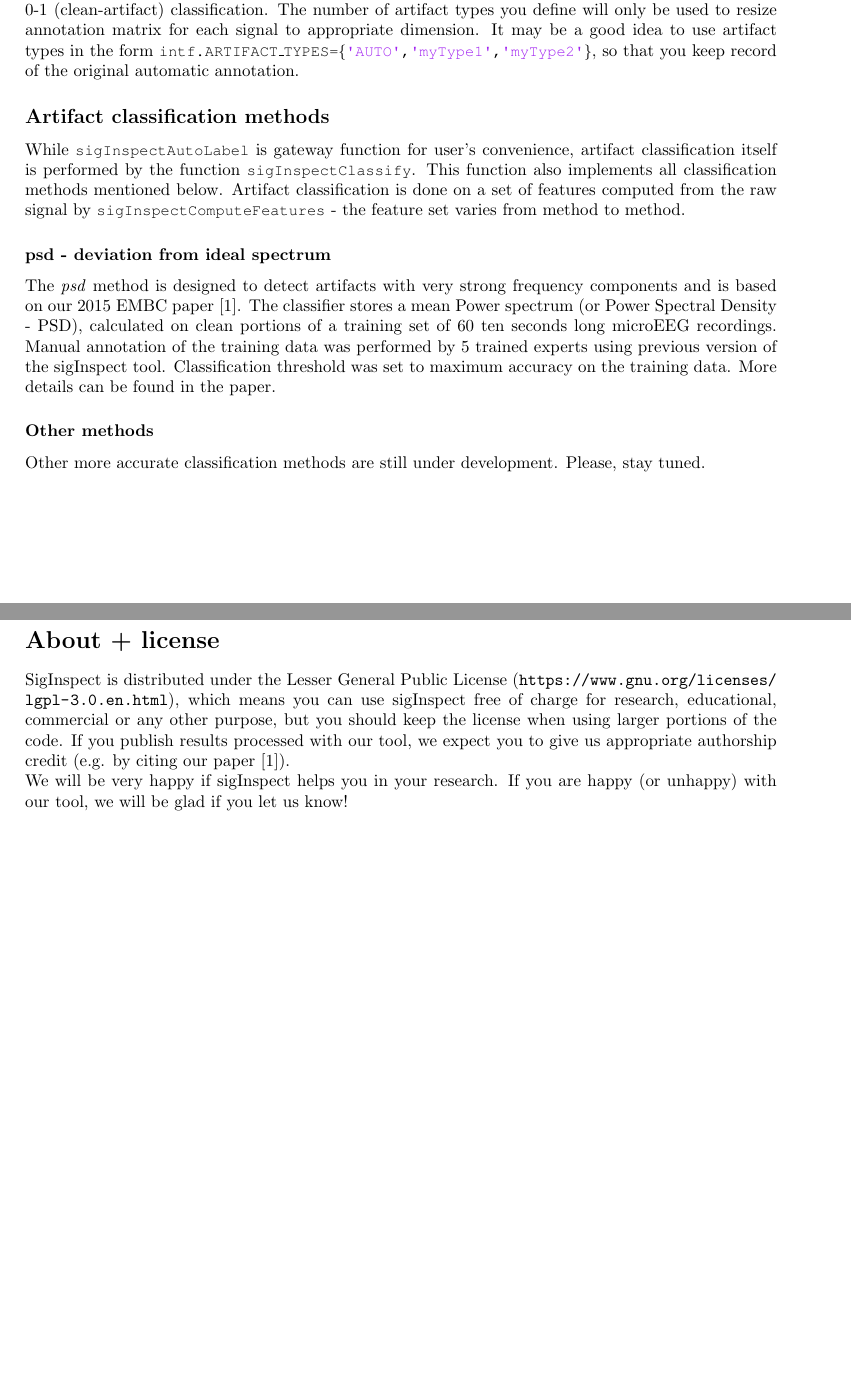
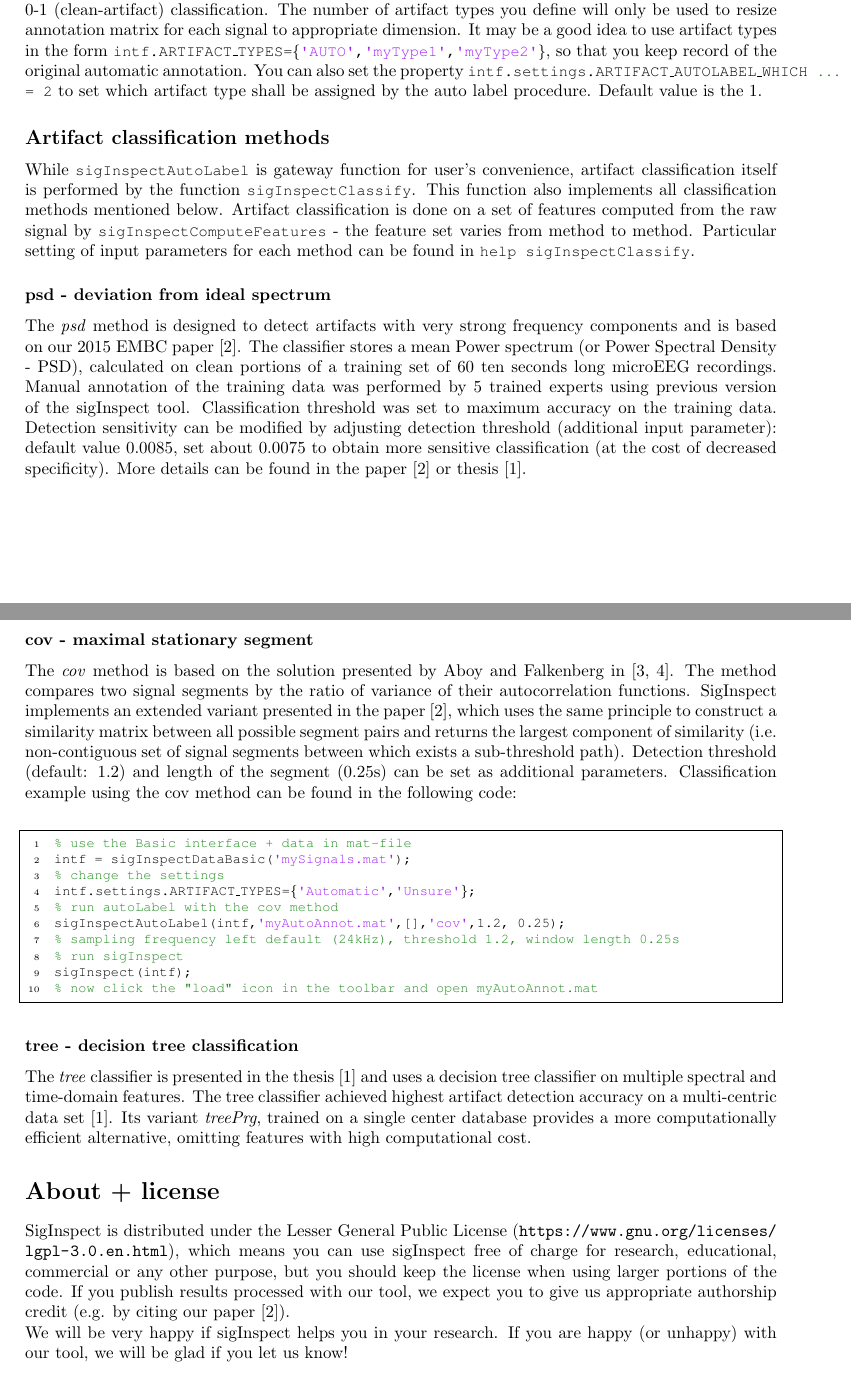
Before and after one commit to ebakstein/sigInspect, a LaTeX document (manual/sigInspect_UsersManual.tex): two parts of pages 8 and 9 of 9 before the commit and two parts of pages 8 and 9 of 10 after it, joined at a grey line, cut so that both start at the same text, the shorter picture padded with empty space. The pictures show the PDF file manual/sigInspect_UsersManual.pdf that the author committed with the source.

Commit message:
updated user's manual (classification methods)

```diff
--- a/manual/sigInspect_UsersManual.tex
+++ b/manual/sigInspect_UsersManual.tex
@@ -130,7 +132,7 @@ For the sake of speed and usability, many controls can be accessed through simpl
 \subsection{Settings}
 To accomodate sigInspect to your needs, it may be necessary to alter some of its default settings. If you use your own data interface , the settings can be changed easily from there (see the "Advanced data loading" Section for more details). If you use sigInspect without defining your own \mcode{sigInspectDataInterface}, you can change settings easily using example code in Section \emph{Default interface}.
 
-All the main available settings are summarised in Table \ref{tab:sigInspectSettings} - the most important ones are in bold.
+All the main available settings are summarised in Table \ref{tab:sigInspectSettings} - the most important ones are in bold. Settings are being continously added to the sigInspect, see the source code of \mcode{sigInspect / sigInspect_OpeningFcn} for a full list.
 
 %%%%%%%%%%%%%%%%%%%%%% SETTINGS TABLE %%%%%%%%%%%%%%%%%
 
@@ -312,4 +314,3 @@ sigInspect(intf);
 \end{lstlisting}
 
 \subsection{Artifact types handling}
-No matter what artifact types you set in your interface, the  \mcode{sigInspectAutoLabel} function uses only 0-1 (clean-artifact) classification. The number of artifact types you define will only be used to resize annotation matrix for each signal to appropriate dimension. It may be a good idea to use artifact types in the form \mcode{intf.ARTIFACT_TYPES=\{'AUTO','myType1','myType2'\}}, so that you keep record of the original automatic annotation.
@@ -319,11 +321,26 @@ While \mcode{sigInspectAutoLabel} is gateway function for user's convenience, ar
 
 \subsubsection{psd - deviation from ideal spectrum}
-The \emph{psd} method is designed to detect artifacts with very strong frequency components and is based on our 2015 EMBC paper \cite{Bakstein2015}. The classifier stores a mean Power spectrum (or Power Spectral Density - PSD), calculated on clean portions of a training set of 60 ten seconds long microEEG recordings. Manual annotation of the training data was performed by 5 trained experts using previous version of the sigInspect tool. Classification threshold was set to maximum accuracy on the training data. More details can be found in the paper.
+The \emph{psd} method is designed to detect artifacts with very strong frequency components and is based on our 2015 EMBC paper \cite{Bakstein2015}. The classifier stores a mean Power spectrum (or Power Spectral Density - PSD), calculated on clean portions of a training set of 60 ten seconds long microEEG recordings. Manual annotation of the training data was performed by 5 trained experts using previous version of the sigInspect tool. Classification threshold was set to maximum accuracy on the training data. Detection sensitivity can be modified by adjusting detection threshold (additional input parameter): default value 0.0085, set about 0.0075 to obtain more sensitive classification (at the cost of decreased specificity). More details can be found in the paper \cite{Bakstein2015} or thesis \cite{Bakstein2016}.
 
-\subsubsection{Other methods}
-Other more accurate classification methods are still under development. Please, stay tuned.
-%\subsubsection{tree - decision tree classifier}
-%This method uses a decision tree classifier
+\subsubsection{cov - maximal stationary segment}
+The \emph{cov} method is based on the solution presented by Aboy and Falkenberg in \cite{Falkenberg2003, Aboy2006}. The method compares two signal segments by the ratio of variance of their autocorrelation functions. SigInspect implements an extended variant presented in the paper \cite{Bakstein2015}, which uses the same principle to construct a similarity matrix between all possible segment pairs and returns the largest component of similarity (i.e. non-contiguous set of signal segments between which exists a sub-threshold path). Detection threshold (default: 1.2) and length of the segment (0.25s) can be set as additional parameters. Classification example using the cov method can be found in the following code:
+
+\begin{lstlisting}
+% use the Basic interface + data in mat-file
+intf = sigInspectDataBasic('mySignals.mat');
+% change the settings
+intf.settings.ARTIFACT_TYPES={'Automatic','Unsure'};
+% run autoLabel with the cov method
+sigInspectAutoLabel(intf,'myAutoAnnot.mat',[],'cov',1.2, 0.25);
+% sampling frequency left default (24kHz), threshold 1.2, window length 0.25s
+% run sigInspect
+sigInspect(intf);
+% now click the "load" icon in the toolbar and open myAutoAnnot.mat
+\end{lstlisting}
+
+\subsubsection{tree - decision tree classification}
+The \emph{tree} classifier is presented in the thesis \cite{Bakstein2016} and uses a decision tree classifier on multiple spectral and time-domain features. The tree classifier achieved highest artifact detection accuracy on a multi-centric data set \cite{Bakstein2016}. Its variant \emph{treePrg}, trained on a single center database provides a more computationally efficient alternative, omitting features with high computational cost.
+
 
 \section{About + license}
 SigInspect is distributed under the Lesser General Public License (\url{https://www.gnu.org/licenses/lgpl-3.0.en.html}), which means you can use sigInspect free of charge for research, educational, commercial or any other purpose, but you should keep the license when using larger portions of the code. If you publish results processed with our tool, we expect you to give us appropriate authorship credit (e.g. by citing our paper \cite{Bakstein2015}).
```
Also changed, not shown: manual/sigInspect_UsersManual.pdf, manual/sigInspect_UsersManual.tex (10 more changed lines).
